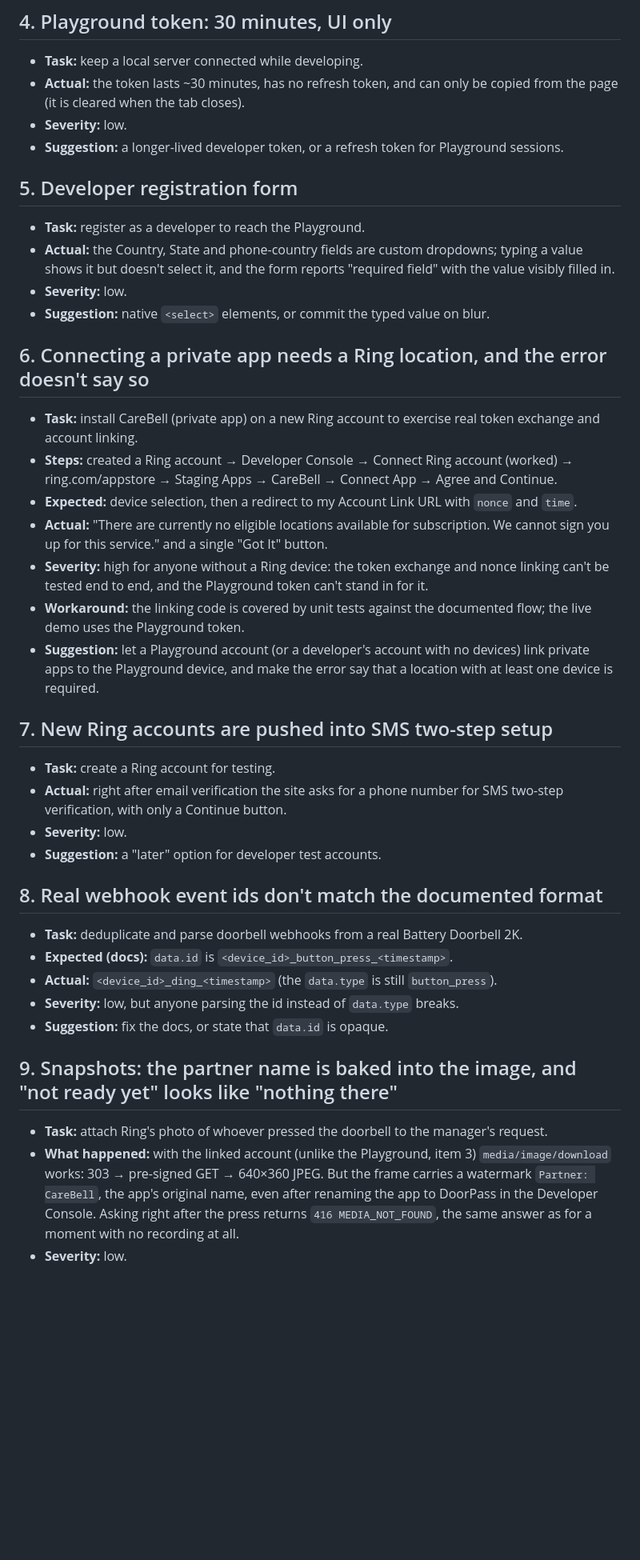
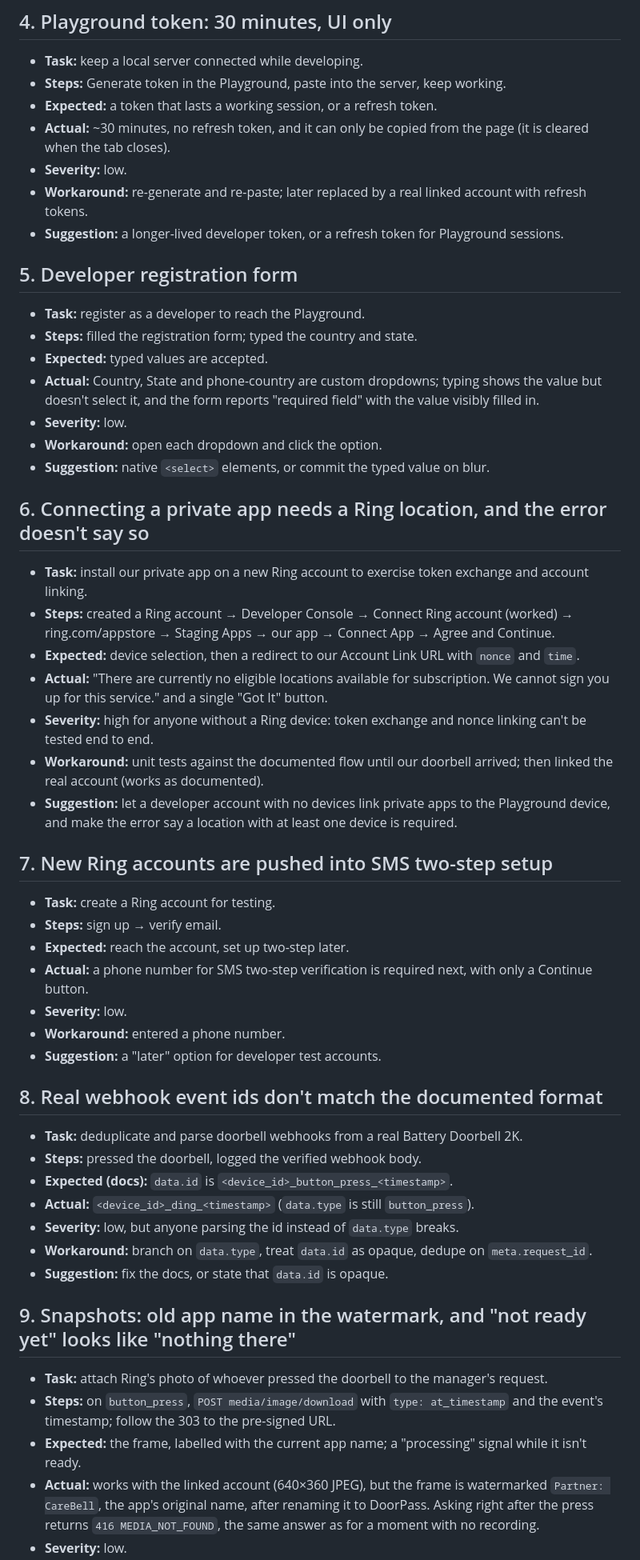
Before and after one commit to mikey92/doorpass, a Markdown page: FRICTION_LOG.md, the part around one of its changes. Shown at 80% size. Rendered like a GitHub page; blank space fills up the shorter version.

```diff
--- a/FRICTION_LOG.md
+++ b/FRICTION_LOG.md
@@ -29,39 +49,52 @@ Severity: **high** blocks the build, **medium** costs real time or forces a work
 
 ## 4. Playground token: 30 minutes, UI only
 - **Task:** keep a local server connected while developing.
-- **Actual:** the token lasts ~30 minutes, has no refresh token, and can only be copied from the page (it is cleared when the tab closes).
+- **Steps:** Generate token in the Playground, paste into the server, keep working.
+- **Expected:** a token that lasts a working session, or a refresh token.
+- **Actual:** ~30 minutes, no refresh token, and it can only be copied from the page (it is cleared when the tab closes).
 - **Severity:** low.
+- **Workaround:** re-generate and re-paste; later replaced by a real linked account with refresh tokens.
 - **Suggestion:** a longer-lived developer token, or a refresh token for Playground sessions.
 
 ## 5. Developer registration form
 - **Task:** register as a developer to reach the Playground.
-- **Actual:** the Country, State and phone-country fields are custom dropdowns; typing a value shows it but doesn't select it, and the form reports "required field" with the value visibly filled in.
+- **Steps:** filled the registration form; typed the country and state.
+- **Expected:** typed values are accepted.
+- **Actual:** Country, State and phone-country are custom dropdowns; typing shows the value but doesn't select it, and the form reports "required field" with the value visibly filled in.
 - **Severity:** low.
+- **Workaround:** open each dropdown and click the option.
 - **Suggestion:** native `<select>` elements, or commit the typed value on blur.
 
 ## 6. Connecting a private app needs a Ring location, and the error doesn't say so
-- **Task:** install CareBell (private app) on a new Ring account to exercise real token exchange and account linking.
-- **Steps:** created a Ring account → Developer Console → Connect Ring account (worked) → ring.com/appstore → Staging Apps → CareBell → Connect App → Agree and Continue.
-- **Expected:** device selection, then a redirect to my Account Link URL with `nonce` and `time`.
+- **Task:** install our private app on a new Ring account to exercise token exchange and account linking.
+- **Steps:** created a Ring account → Developer Console → Connect Ring account (worked) → ring.com/appstore → Staging Apps → our app → Connect App → Agree and Continue.
+- **Expected:** device selection, then a redirect to our Account Link URL with `nonce` and `time`.
 - **Actual:** "There are currently no eligible locations available for subscription. We cannot sign you up for this service." and a single "Got It" button.
-- **Severity:** high for anyone without a Ring device: the token exchange and nonce linking can't be tested end to end, and the Playground token can't stand in for it.
-- **Workaround:** the linking code is covered by unit tests against the documented flow; the live demo uses the Playground token.
-- **Suggestion:** let a Playground account (or a developer's account with no devices) link private apps to the Playground device, and make the error say that a location with at least one device is required.
+- **Severity:** high for anyone without a Ring device: token exchange and nonce linking can't be tested end to end.
+- **Workaround:** unit tests against the documented flow until our doorbell arrived; then linked the real account (works as documented).
+- **Suggestion:** let a developer account with no devices link private apps to the Playground device, and make the error say a location with at least one device is required.
 
 ## 7. New Ring accounts are pushed into SMS two-step setup
 - **Task:** create a Ring account for testing.
-- **Actual:** right after email verification the site asks for a phone number for SMS two-step verification, with only a Continue button.
+- **Steps:** sign up → verify email.
+- **Expected:** reach the account, set up two-step later.
+- **Actual:** a phone number for SMS two-step verification is required next, with only a Continue button.
 - **Severity:** low.
+- **Workaround:** entered a phone number.
 - **Suggestion:** a "later" option for developer test accounts.
 
 ## 8. Real webhook event ids don't match the documented format
 - **Task:** deduplicate and parse doorbell webhooks from a real Battery Doorbell 2K.
+- **Steps:** pressed the doorbell, logged the verified webhook body.
 - **Expected (docs):** `data.id` is `<device_id>_button_press_<timestamp>`.
-- **Actual:** `<device_id>_ding_<timestamp>` (the `data.type` is still `button_press`).
+- **Actual:** `<device_id>_ding_<timestamp>` (`data.type` is still `button_press`).
 - **Severity:** low, but anyone parsing the id instead of `data.type` breaks.
+- **Workaround:** branch on `data.type`, treat `data.id` as opaque, dedupe on `meta.request_id`.
 - **Suggestion:** fix the docs, or state that `data.id` is opaque.
 
-## 9. Snapshots: the partner name is baked into the image, and "not ready yet" looks like "nothing there"
+## 9. Snapshots: old app name in the watermark, and "not ready yet" looks like "nothing there"
 - **Task:** attach Ring's photo of whoever pressed the doorbell to the manager's request.
-- **What happened:** with the linked account (unlike the Playground, item 3) `media/image/download` works: 303 → pre-signed GET → 640×360 JPEG. But the frame carries a watermark `Partner: CareBell`, the app's original name, even after renaming the app to DoorPass in the Developer Console. Asking right after the press returns `416 MEDIA_NOT_FOUND`, the same answer as for a moment with no recording at all.
+- **Steps:** on `button_press`, `POST media/image/download` with `type: at_timestamp` and the event's timestamp; follow the 303 to the pre-signed URL.
+- **Expected:** the frame, labelled with the current app name; a "processing" signal while it isn't ready.
+- **Actual:** works with the linked account (640×360 JPEG), but the frame is watermarked `Partner: CareBell`, the app's original name, after renaming it to DoorPass. Asking right after the press returns `416 MEDIA_NOT_FOUND`, the same answer as for a moment with no recording.
 - **Severity:** low.
```
Also changed, not shown: other parts of FRICTION_LOG.md (+57 -16 lines).
